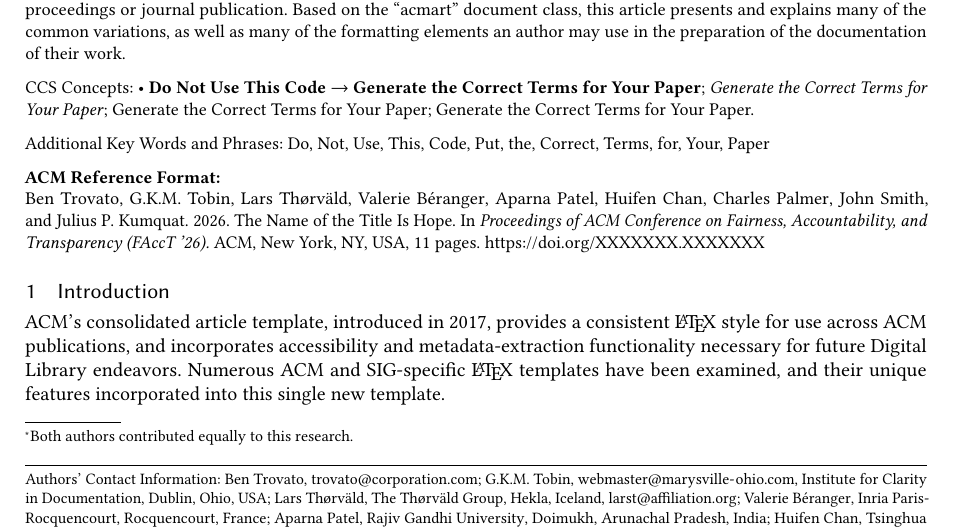
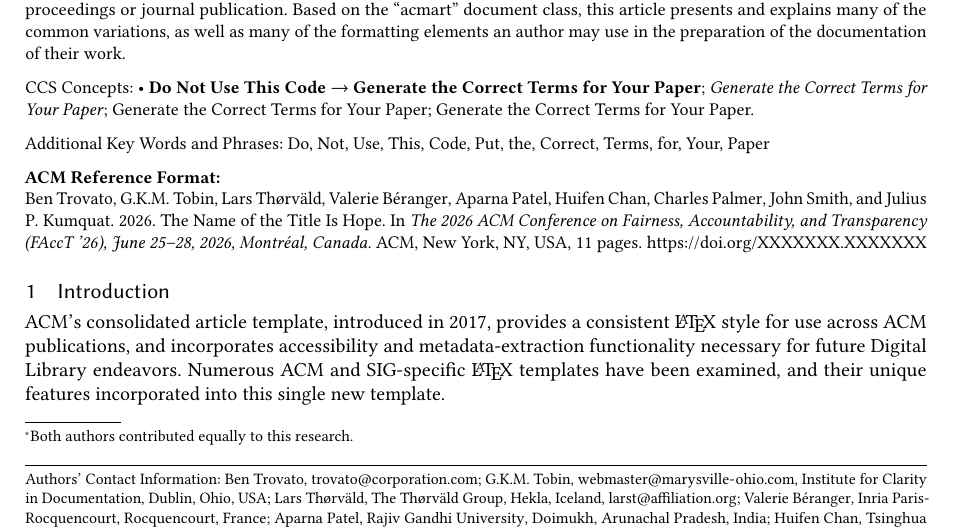
Before and after one commit to joaopfonseca/FAccT-2026-LaTeX-CR-Template, a LaTeX paper (main.tex): part of page 1 of 11, cut so that both start at the same text. Compiled offline with pdfLaTeX.

Commit message:
REF reference formatting + variable rename

```diff
--- a/main.tex
+++ b/main.tex
@@ -46,10 +46,10 @@
 %%
 \documentclass[acmlarge]{acmart}
 \makeatletter
-\newcommand{\myconfshort}{\acmConference@shortname}
-\newcommand{\myconffull}{\acmConference@name}
-\newcommand{\myconfdate}{\acmConference@date}
-\newcommand{\myconfloc}{\acmConference@venue}
+\newcommand{\confshort}{\acmConference@shortname}
+\newcommand{\conffull}{\acmConference@name}
+\newcommand{\confdate}{\acmConference@date}
+\newcommand{\confloc}{\acmConference@venue}
 \AtBeginDocument{
   \fancypagestyle{firstpagestyle}{
     \fancyhead{}%
@@ -58,11 +58,12 @@
   \fancyhf{}
   \fancyhead[LO]{\@headfootfont\shorttitle}%
   \fancyhead[RE]{\@headfootfont\@shortauthors}%
-  \fancyhead[LE]{\@headfootfont\footnotesize \myconfshort, \myconfdate, \myconfloc}%
-  \fancyhead[RO]{\@headfootfont\footnotesize \myconfshort, \myconfdate, \myconfloc}%
+  \fancyhead[LE]{\@headfootfont\footnotesize \confshort, \confdate, \confloc}%
+  \fancyhead[RO]{\@headfootfont\footnotesize \confshort, \confdate, \confloc}%
   \fancyfoot[C]{}%
 }
 \makeatother
+\acmBooktitle{\conffull\@ (\confshort), \confdate, \confloc}
 
 
 
@@ -81,7 +82,8 @@
 \acmYear{2026}
 \acmDOI{XXXXXXX.XXXXXXX}
 %% These commands are for a PROCEEDINGS abstract or paper.
-\acmConference[FAccT '26]{ACM Conference on Fairness, Accountability, and Transparency}{June 25--28, 2026}{Montr\'eal, Canada}
+\acmConference[FAccT '26]{The 2026 ACM Conference on Fairness, Accountability, and Transparency}{June 25--28, 2026}{Montr\'eal, Canada}
+
 %%
 %%  Uncomment \acmBooktitle if the title of the proceedings is different
 %%  from ``Proceedings of ...''!
```
Also changed, not shown: README.md, main.pdf.
